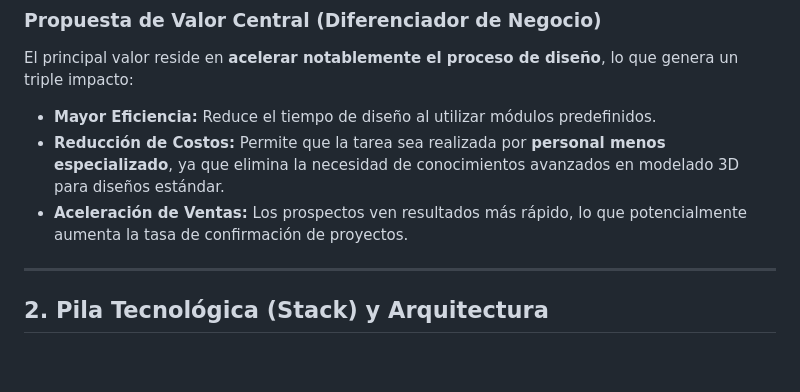
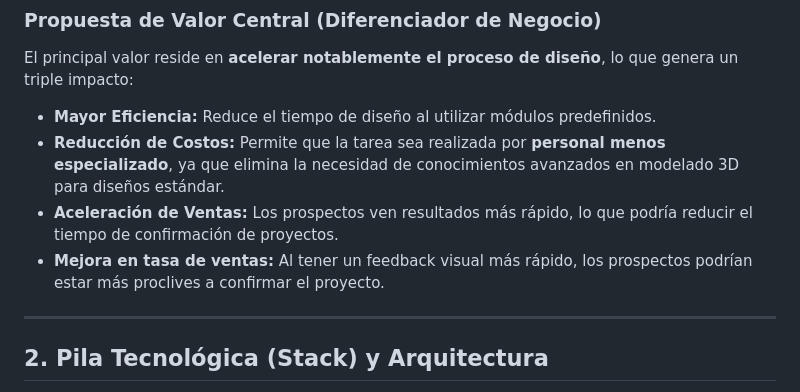
Before and after one commit to JuanMumbach/Designer, a Markdown page: README.md, the part around the change printed below. Rendered like a GitHub page; blank space fills up the shorter version.

Commit message:
Corrections to Readme.md 2

```diff
--- a/README.md
+++ b/README.md
@@ -10,7 +10,10 @@ El principal valor reside en **acelerar notablemente el proceso de diseño**, lo
 
 * **Mayor Eficiencia:** Reduce el tiempo de diseño al utilizar módulos predefinidos.
 * **Reducción de Costos:** Permite que la tarea sea realizada por **personal menos especializado**, ya que elimina la necesidad de conocimientos avanzados en modelado 3D para diseños estándar.
-* **Aceleración de Ventas:** Los prospectos ven resultados más rápido, lo que potencialmente aumenta la tasa de confirmación de proyectos.
+* **Aceleración de Ventas:** Los prospectos ven resultados más rápido, lo que podría reducir el tiempo de confirmación de proyectos.
+* **Mejora en tasa de ventas:** Al tener un feedback visual más rápido, los prospectos podrían estar más proclives a confirmar el proyecto.
+
+
 
 ---
 
```
Also changed, not shown: other parts of README.md (+1 -1 lines).
